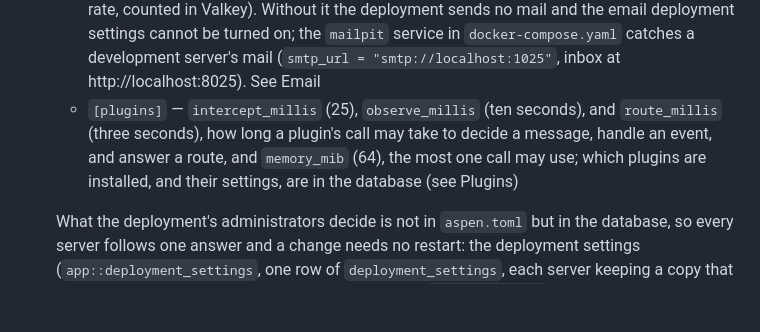
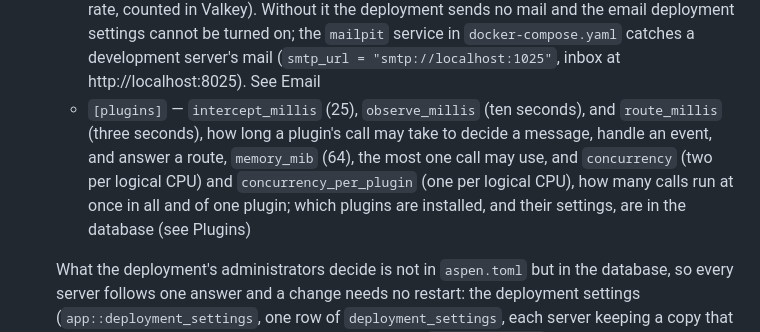
Before and after one commit to aspen-chat/aspen-chat-server, a Markdown page: AGENTS.md, the part around the change. GitHub-like rendering; blank space fills up the shorter version.

Commit message:
AGENTS.md names the plugin call concurrency settings
Co-Authored-By: Claude Opus 5.5 <noreply@anthropic.com>

```diff
--- a/AGENTS.md
+++ b/AGENTS.md
@@ -81,7 +81,7 @@ Federation, letting a user of one deployment use others, is built in five phases
    - `[federation]` — `standing_interval_seconds` and `standing_grace_seconds` (how often foreign users are confirmed with their homes, and how long an unreached home is tolerated), and `[federation.development]` (`extra_root_certificates`, `allow_private_addresses`) for deployments side by side on one machine; see Federation
    - `[push] enabled` — whether apps may ask to be woken and messages wake them (true by default); see Push
    - `[email]` — `smtp_url`, `from`, `send` (whether this server sends and makes digests; off, it only queues and needs no `smtp_url`), and `max_per_second` (the deployment-wide sending rate, counted in Valkey). Without it the deployment sends no mail and the email deployment settings cannot be turned on; the `mailpit` service in `docker-compose.yaml` catches a development server's mail (`smtp_url = "smtp://localhost:1025"`, inbox at http://localhost:8025). See Email
-   - `[plugins]` — `intercept_millis` (25), `observe_millis` (ten seconds), and `route_millis` (three seconds), how long a plugin's call may take to decide a message, handle an event, and answer a route, and `memory_mib` (64), the most one call may use; which plugins are installed, and their settings, are in the database (see Plugins)
+   - `[plugins]` — `intercept_millis` (25), `observe_millis` (ten seconds), and `route_millis` (three seconds), how long a plugin's call may take to decide a message, handle an event, and answer a route, `memory_mib` (64), the most one call may use, and `concurrency` (two per logical CPU) and `concurrency_per_plugin` (one per logical CPU), how many calls run at once in all and of one plugin; which plugins are installed, and their settings, are in the database (see Plugins)
 
    What the deployment's administrators decide is not in `aspen.toml` but in the database, so every server follows one answer and a change needs no restart: the deployment settings (`app::deployment_settings`, one row of `deployment_settings`, each server keeping a copy that follows changes through the NATS key-value bucket `aspen_settings`). They are the display name and icon (which also name the system account and what authenticators call the deployment), `registration_invite_required`, `require_two_factor`, `bots_enabled` and `bots_max_per_user`, `everyone_mention_limit`, `custom_emoji_limit`, `file_transfers`, `email_required`, `email_verification_required`, `newsletter_enabled`, and the federation gates (`emigration` and `immigration` for users and for bots, each `closed`, `open`, `allowList`, or `blockList`, a shared list, and whether a first arrival from elsewhere needs a registration invite). Holders of Manage deployment settings change them in the dashboard, holders of Manage federation the gates, and `aspen-chat-server settings show|set` any of them; see Administration. A setting belongs in `aspen.toml` when a server needs it to start or it is bound to the deployment's machines and domain, and in the deployment settings when it is a policy administrators choose.
 
```
